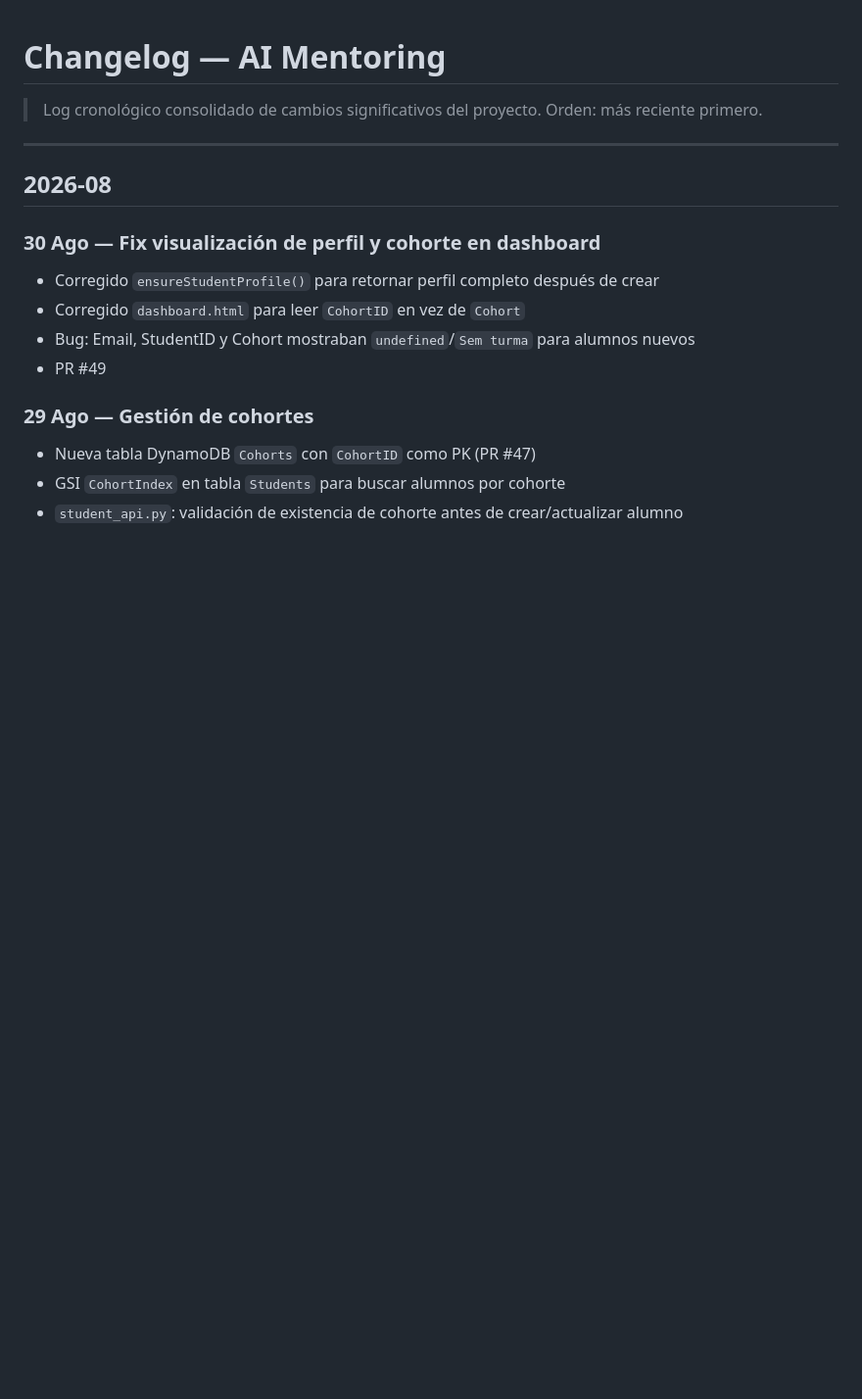
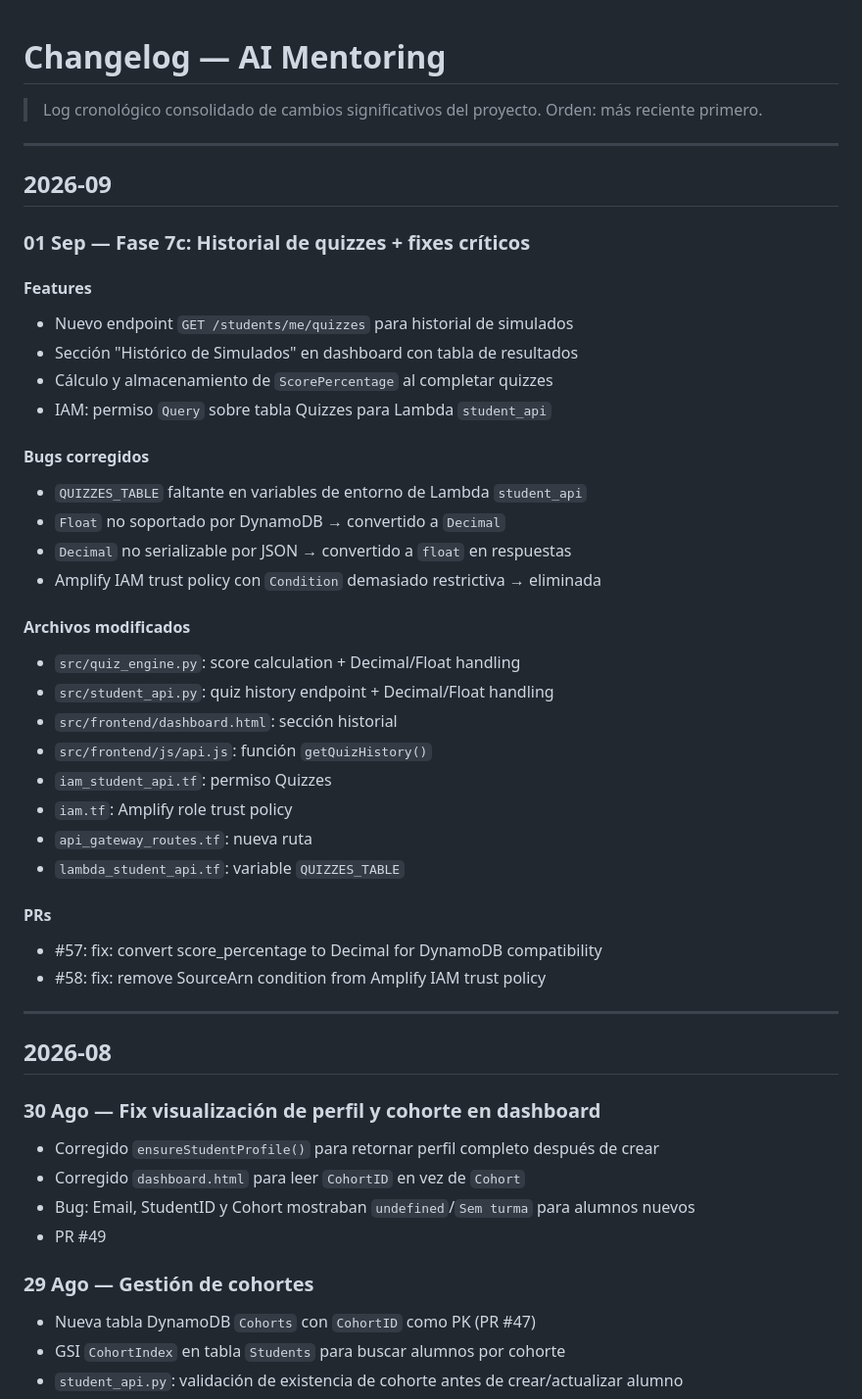
Before and after one commit to DevDan7/AI_Mentoring, a Markdown page: doc/changelog.md, the part around the change. Shown at 98% size. GitHub-like rendering; blank space fills up the shorter version.

```diff
--- a/doc/changelog.md
+++ b/doc/changelog.md
@@ -1,6 +1,38 @@
 # Changelog — AI Mentoring
 
 > Log cronológico consolidado de cambios significativos del proyecto. Orden: más reciente primero.
+
+---
+
+## 2026-09
+
+### 01 Sep — Fase 7c: Historial de quizzes + fixes críticos
+
+#### Features
+- Nuevo endpoint `GET /students/me/quizzes` para historial de simulados
+- Sección "Histórico de Simulados" en dashboard con tabla de resultados
+- Cálculo y almacenamiento de `ScorePercentage` al completar quizzes
+- IAM: permiso `Query` sobre tabla Quizzes para Lambda `student_api`
+
+#### Bugs corregidos
+- `QUIZZES_TABLE` faltante en variables de entorno de Lambda `student_api`
+- `Float` no soportado por DynamoDB → convertido a `Decimal`
+- `Decimal` no serializable por JSON → convertido a `float` en respuestas
+- Amplify IAM trust policy con `Condition` demasiado restrictiva → eliminada
+
+#### Archivos modificados
+- `src/quiz_engine.py`: score calculation + Decimal/Float handling
+- `src/student_api.py`: quiz history endpoint + Decimal/Float handling
+- `src/frontend/dashboard.html`: sección historial
+- `src/frontend/js/api.js`: función `getQuizHistory()`
+- `iam_student_api.tf`: permiso Quizzes
+- `iam.tf`: Amplify role trust policy
+- `api_gateway_routes.tf`: nueva ruta
+- `lambda_student_api.tf`: variable `QUIZZES_TABLE`
+
+#### PRs
+- #57: fix: convert score_percentage to Decimal for DynamoDB compatibility
+- #58: fix: remove SourceArn condition from Amplify IAM trust policy
 
 ---
 
```
Also changed, not shown: doc/technical-log.md (+54 -0 lines).
